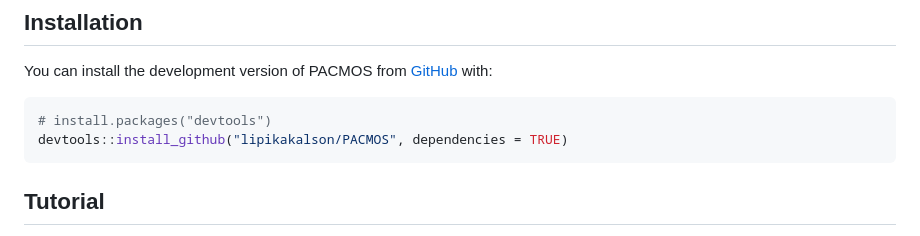
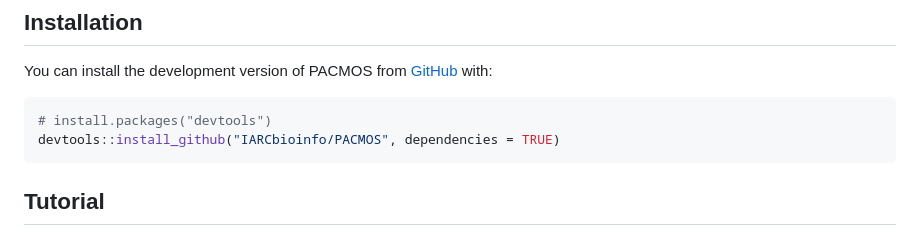
Before and after one commit to IARCbioinfo/PACMOS, a Markdown page: README.md, the part around the change. Drawn GitHub-style.

````diff
--- a/README.md
+++ b/README.md
@@ -30,7 +30,7 @@ You can install the development version of PACMOS from
 
 ``` r
 # install.packages("devtools")
-devtools::install_github("lipikakalson/PACMOS", dependencies = TRUE)
+devtools::install_github("IARCbioinfo/PACMOS", dependencies = TRUE)
 ```
 
 ## Tutorial
````
